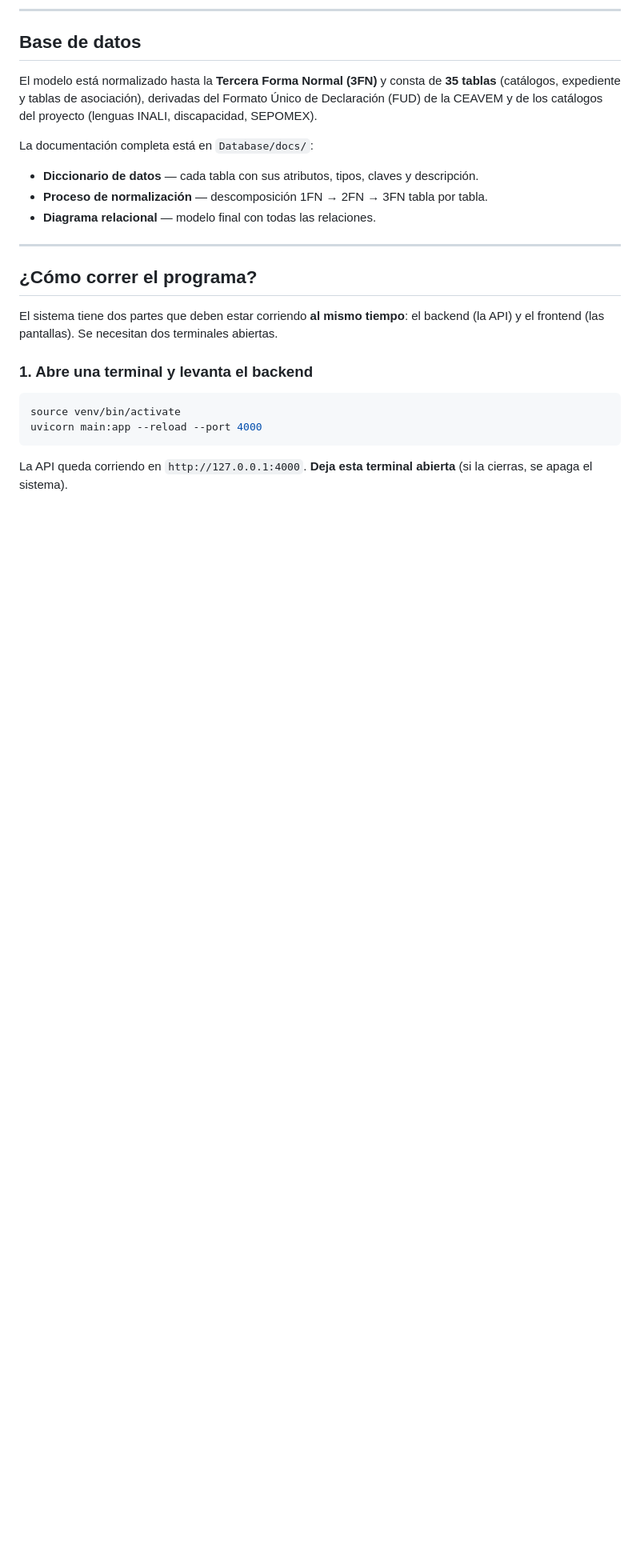
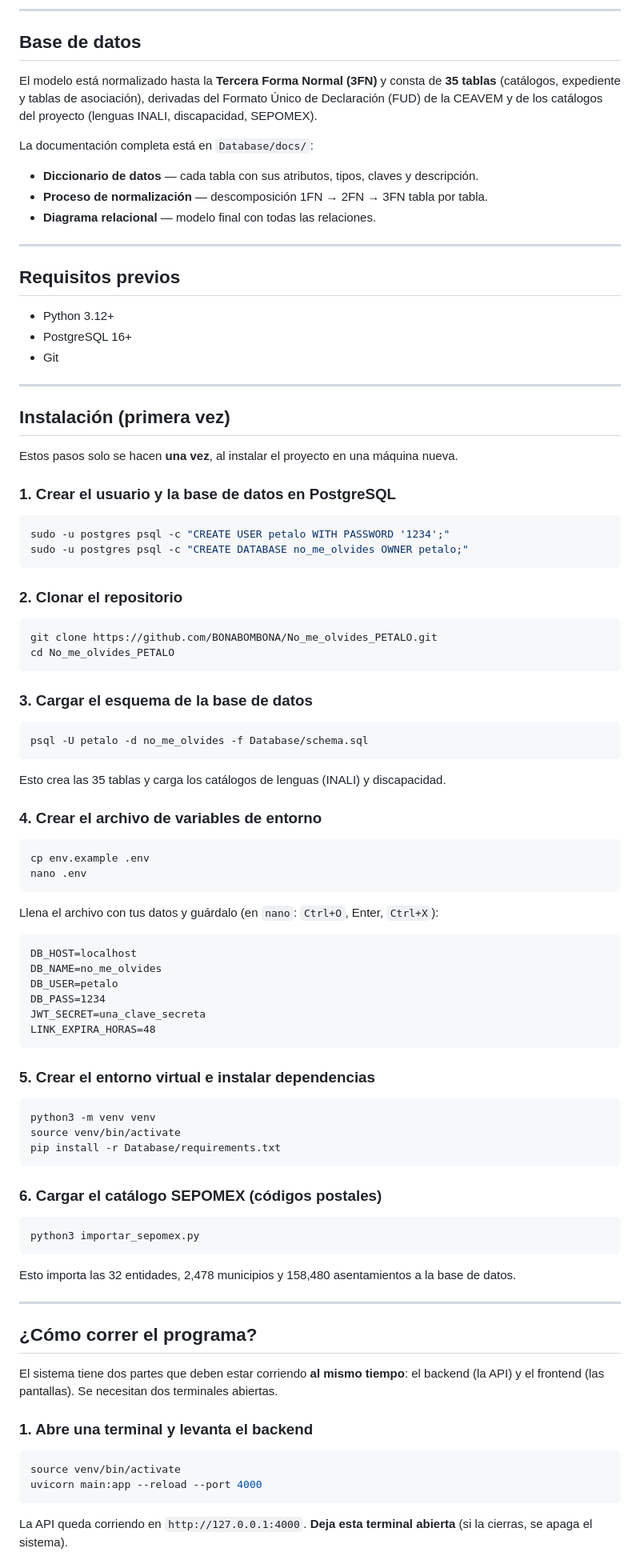
Before and after one commit to BONABOMBONA/No_me_olvides_PETALO, a Markdown page: README.md, the part around one of its changes. Shown at 80% size. GitHub-like rendering; blank space fills up the shorter version.

Commit message:
readme corregido

````diff
--- a/README.md
+++ b/README.md
@@ -107,6 +107,76 @@ La documentación completa está en `Database/docs/`:
 - **Diccionario de datos** — cada tabla con sus atributos, tipos, claves y descripción.
 - **Proceso de normalización** — descomposición 1FN → 2FN → 3FN tabla por tabla.
 - **Diagrama relacional** — modelo final con todas las relaciones.
+
+---
+
+## Requisitos previos
+
+- Python 3.12+
+- PostgreSQL 16+
+- Git
+
+---
+
+## Instalación (primera vez)
+
+Estos pasos solo se hacen **una vez**, al instalar el proyecto en una máquina nueva.
+
+### 1. Crear el usuario y la base de datos en PostgreSQL
+
+```bash
+sudo -u postgres psql -c "CREATE USER petalo WITH PASSWORD '1234';"
+sudo -u postgres psql -c "CREATE DATABASE no_me_olvides OWNER petalo;"
+```
+
+### 2. Clonar el repositorio
+
+```bash
+git clone https://github.com/BONABOMBONA/No_me_olvides_PETALO.git
+cd No_me_olvides_PETALO
+```
+
+### 3. Cargar el esquema de la base de datos
+
+```bash
+psql -U petalo -d no_me_olvides -f Database/schema.sql
+```
+
+Esto crea las 35 tablas y carga los catálogos de lenguas (INALI) y discapacidad.
+
+### 4. Crear el archivo de variables de entorno
+
+```bash
+cp env.example .env
+nano .env
+```
+
+Llena el archivo con tus datos y guárdalo (en `nano`: `Ctrl+O`, Enter, `Ctrl+X`):
+
+```
+DB_HOST=localhost
+DB_NAME=no_me_olvides
+DB_USER=petalo
+DB_PASS=1234
+JWT_SECRET=una_clave_secreta
+LINK_EXPIRA_HORAS=48
+```
+
+### 5. Crear el entorno virtual e instalar dependencias
+
+```bash
+python3 -m venv venv
+source venv/bin/activate
+pip install -r Database/requirements.txt
+```
+
+### 6. Cargar el catálogo SEPOMEX (códigos postales)
+
+```bash
+python3 importar_sepomex.py
+```
+
+Esto importa las 32 entidades, 2,478 municipios y 158,480 asentamientos a la base de datos.
 
 ---
 
````
Also changed, not shown: other parts of README.md (+3 -3 lines).
